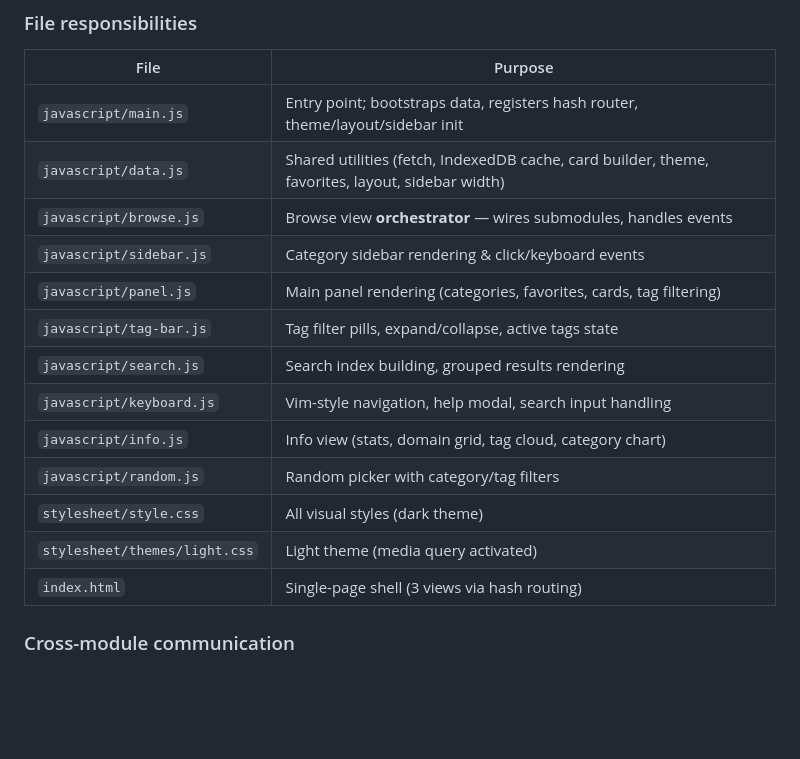
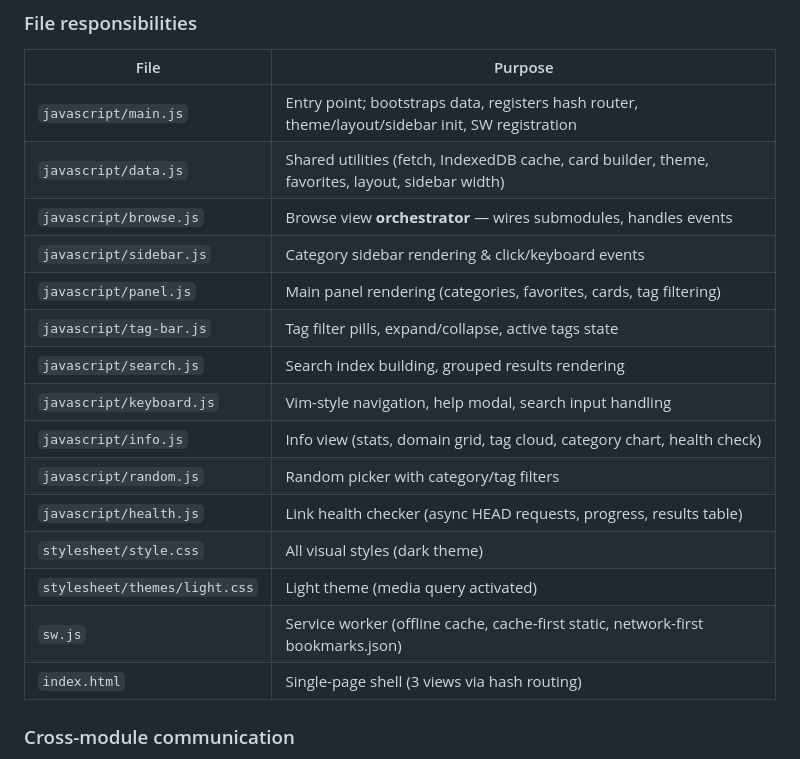
Before and after one commit to pritam12426/LocalMarks, a Markdown page: README.md, the part around one of its changes. Drawn GitHub-style; blank space fills up the shorter version.

```diff
--- a/README.md
+++ b/README.md
@@ -360,7 +366,7 @@ Place your `bookmarks.json` next to `index.html` and the viewer picks it up auto
 
 | File                          | Purpose                                                                                          |
 | ----------------------------- | ------------------------------------------------------------------------------------------------ |
-| `javascript/main.js`          | Entry point; bootstraps data, registers hash router, theme/layout/sidebar init                   |
+| `javascript/main.js`          | Entry point; bootstraps data, registers hash router, theme/layout/sidebar init, SW registration  |
 | `javascript/data.js`          | Shared utilities (fetch, IndexedDB cache, card builder, theme, favorites, layout, sidebar width) |
 | `javascript/browse.js`        | Browse view **orchestrator** — wires submodules, handles events                                 |
 | `javascript/sidebar.js`       | Category sidebar rendering & click/keyboard events                                               |
@@ -368,10 +374,12 @@ Place your `bookmarks.json` next to `index.html` and the viewer picks it up auto
 | `javascript/tag-bar.js`       | Tag filter pills, expand/collapse, active tags state                                             |
 | `javascript/search.js`        | Search index building, grouped results rendering                                                 |
 | `javascript/keyboard.js`      | Vim-style navigation, help modal, search input handling                                          |
-| `javascript/info.js`          | Info view (stats, domain grid, tag cloud, category chart)                                        |
+| `javascript/info.js`          | Info view (stats, domain grid, tag cloud, category chart, health check)                          |
 | `javascript/random.js`        | Random picker with category/tag filters                                                          |
+| `javascript/health.js`        | Link health checker (async HEAD requests, progress, results table)                               |
 | `stylesheet/style.css`        | All visual styles (dark theme)                                                                   |
 | `stylesheet/themes/light.css` | Light theme (media query activated)                                                              |
+| `sw.js`                       | Service worker (offline cache, cache-first static, network-first bookmarks.json)                 |
 | `index.html`                  | Single-page shell (3 views via hash routing)                                                     |
 
 ### Cross-module communication
```
Also changed, not shown: other parts of README.md (+12 -6 lines), PROJECT_BRIEF.md (+77 -13 lines).
